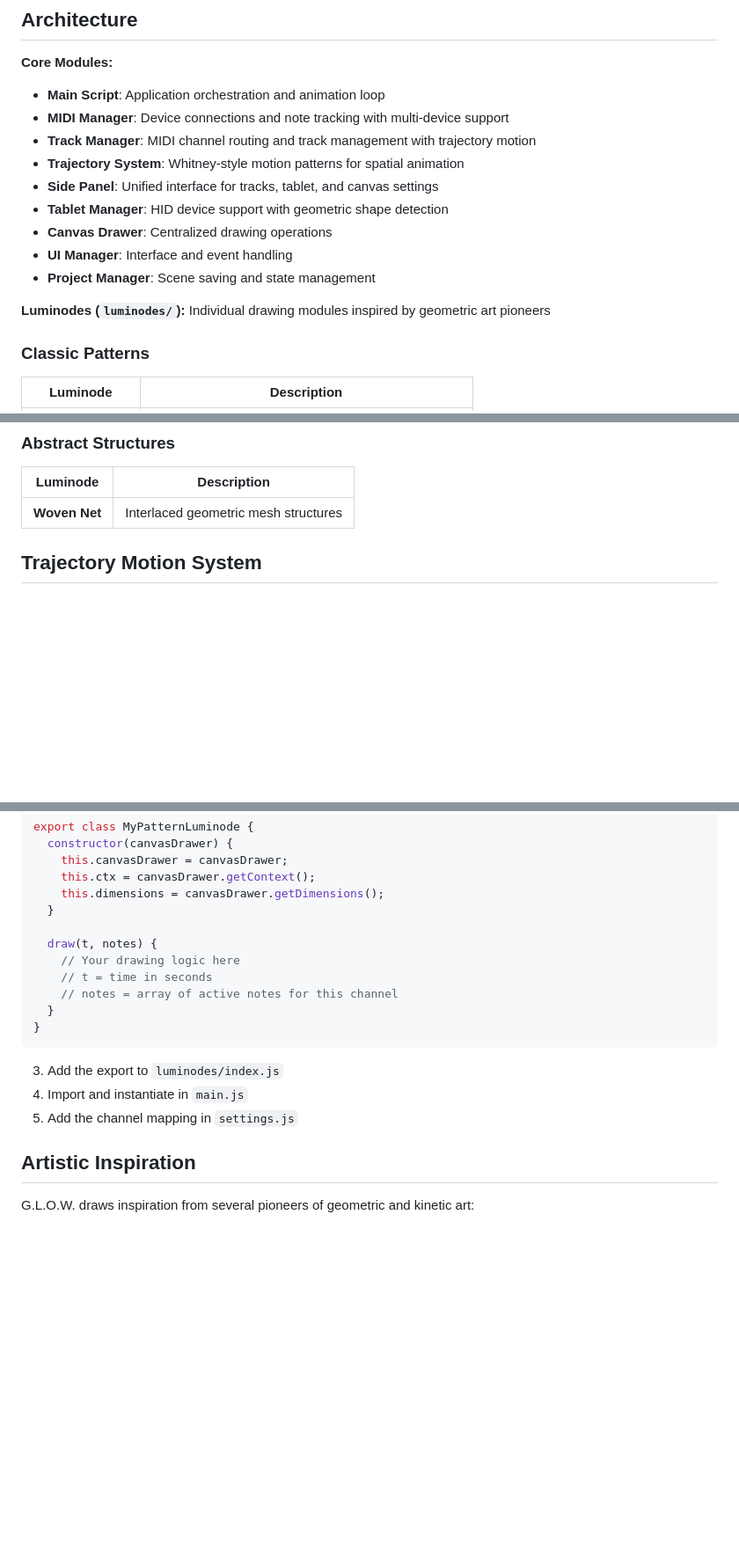
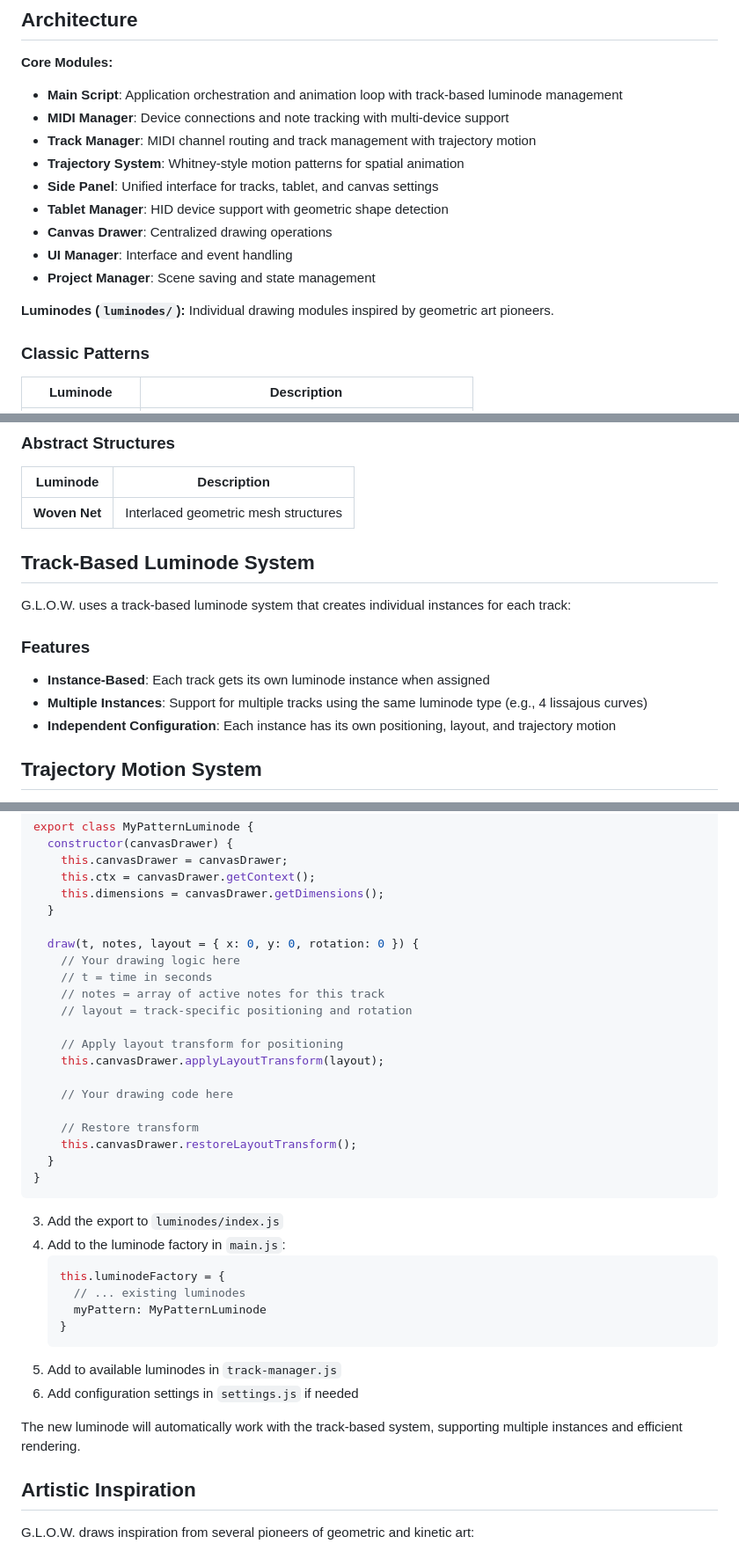
Before and after one commit to rafaelbecks/glow, a Markdown page: README.md, 3 parts joined by grey strips. Shown: that part at 88% size. Rendered like a GitHub page; blank space fills up the shorter version.

````diff
--- a/README.md
+++ b/README.md
@@ -16,7 +16,7 @@ Play with it: https://glow-visualizer.netlify.app/
 ## Architecture
 
 **Core Modules:**
-- **Main Script**: Application orchestration and animation loop
+- **Main Script**: Application orchestration and animation loop with track-based luminode management
 - **MIDI Manager**: Device connections and note tracking with multi-device support
 - **Track Manager**: MIDI channel routing and track management with trajectory motion
 - **Trajectory System**: Whitney-style motion patterns for spatial animation
@@ -27,8 +27,7 @@ Play with it: https://glow-visualizer.netlify.app/
 - **Project Manager**: Scene saving and state management
 
 **Luminodes (`luminodes/`):**
-Individual drawing modules inspired by geometric art pioneers
-
+Individual drawing modules inspired by geometric art pioneers.
 ### Classic Patterns
 | Luminode | Description |
 |----------|-------------|
@@ -64,6 +63,15 @@ Individual drawing modules inspired by geometric art pioneers
 | Luminode | Description |
 |----------|-------------|
 | **Woven Net** | Interlaced geometric mesh structures |
+
+## Track-Based Luminode System
+
+G.L.O.W. uses a track-based luminode system that creates individual instances for each track:
+
+### Features
+- **Instance-Based**: Each track gets its own luminode instance when assigned
+- **Multiple Instances**: Support for multiple tracks using the same luminode type (e.g., 4 lissajous curves)
+- **Independent Configuration**: Each instance has its own positioning, layout, and trajectory motion
 
 ## Trajectory Motion System
 
@@ -107,17 +115,35 @@ export class MyPatternLuminode {
     this.dimensions = canvasDrawer.getDimensions();
   }
 
-  draw(t, notes) {
+  draw(t, notes, layout = { x: 0, y: 0, rotation: 0 }) {
     // Your drawing logic here
     // t = time in seconds
-    // notes = array of active notes for this channel
+    // notes = array of active notes for this track
+    // layout = track-specific positioning and rotation
+
+    // Apply layout transform for positioning
+    this.canvasDrawer.applyLayoutTransform(layout);
+
+    // Your drawing code here
+
+    // Restore transform
+    this.canvasDrawer.restoreLayoutTransform();
   }
 }
 ```
 
 3. Add the export to `luminodes/index.js`
-4. Import and instantiate in `main.js`
-5. Add the channel mapping in `settings.js`
+4. Add to the luminode factory in `main.js`:
+   ```javascript
+   this.luminodeFactory = {
+     // ... existing luminodes
+     myPattern: MyPatternLuminode
+   }
+   ```
+5. Add to available luminodes in `track-manager.js`
+6. Add configuration settings in `settings.js` if needed
+
+The new luminode will automatically work with the track-based system, supporting multiple instances and efficient rendering.
 
 ## Artistic Inspiration
 
````
Also changed, not shown: USER_MANUAL.md (+3 -1 lines).
